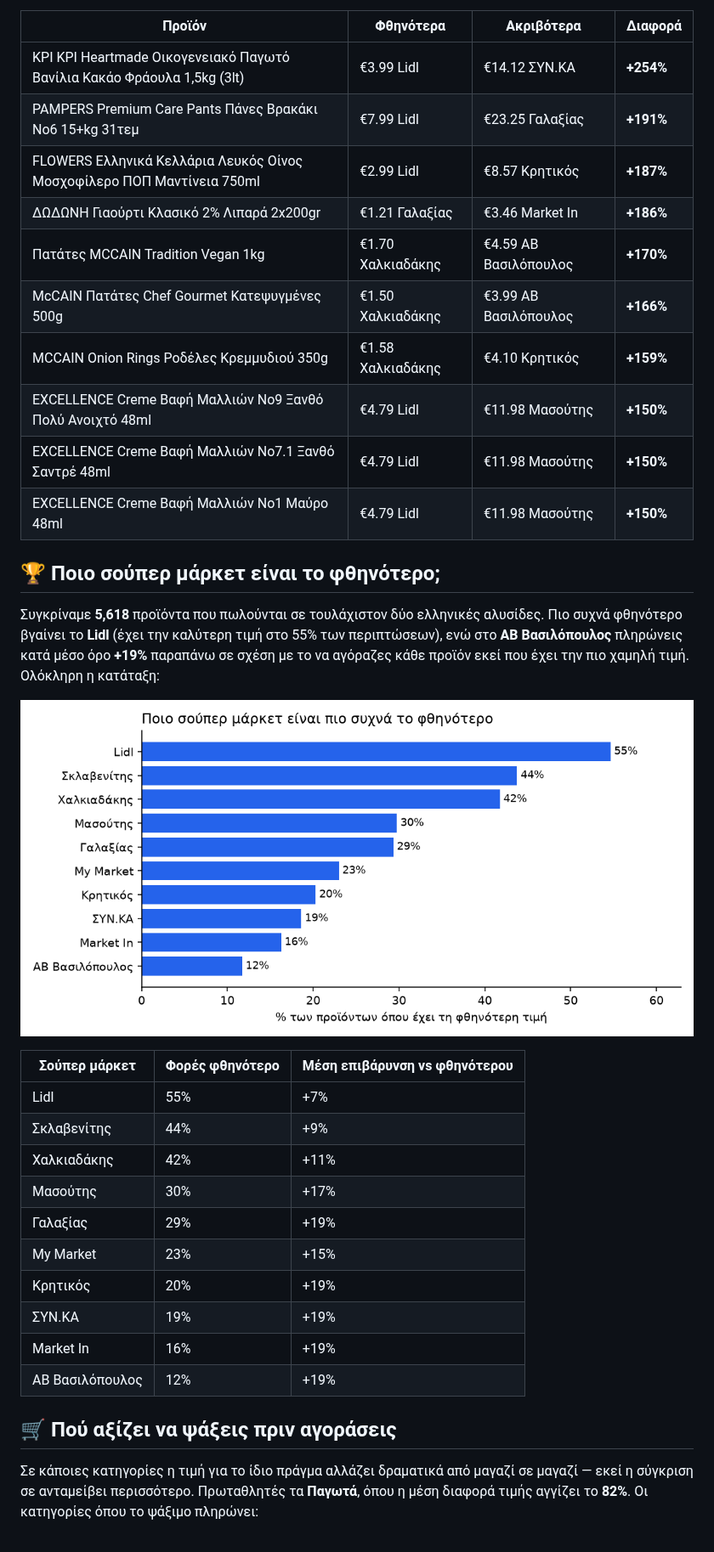
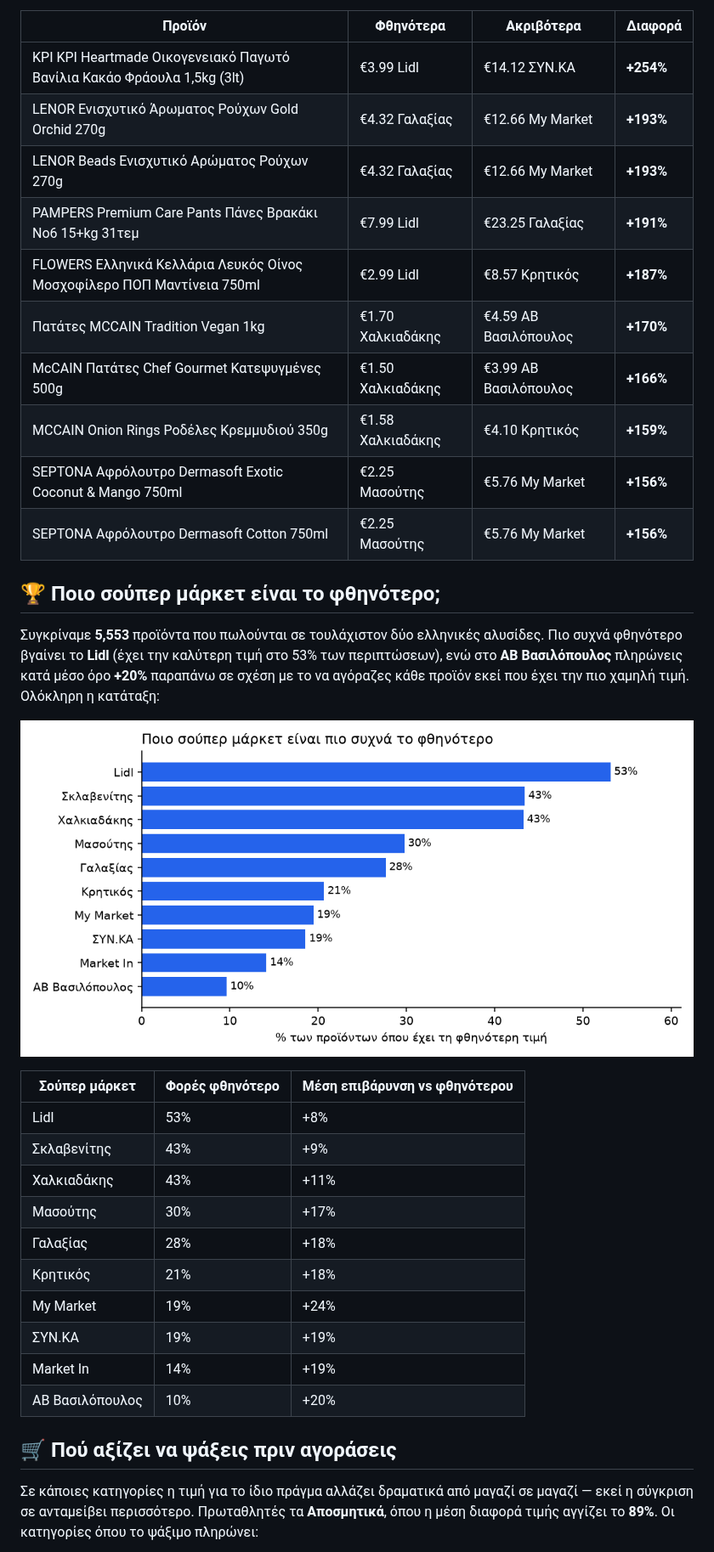
Before and after one commit to spyrosavl/posokanei, a Markdown page: STATS.md, the part around one of its changes. Shown at 85% size. Rendered like a GitHub page; pictures changed too: assets/cheapest.png.

```diff
--- a/STATS.md
+++ b/STATS.md
@@ -11,38 +11,38 @@ _Οι συγκρίσεις μεταξύ σούπερ μάρκετ αφορούν
 | Προϊόν | Φθηνότερα | Ακριβότερα | Διαφορά |
 |---|---|---|---|
 | ΚΡΙ ΚΡΙ Heartmade Οικογενειακό Παγωτό Βανίλια Κακάο Φράουλα 1,5kg (3lt) | €3.99 Lidl | €14.12 ΣΥΝ.ΚΑ | **+254%** |
+| LENOR Ενισχυτικό Άρωματος Ρούχων Gold Orchid 270g | €4.32 Γαλαξίας | €12.66 My Market | **+193%** |
+| LENOR Beads Ενισχυτικό Αρώματος Ρούχων 270g | €4.32 Γαλαξίας | €12.66 My Market | **+193%** |
 | PAMPERS Premium Care Pants Πάνες Βρακάκι No6 15+kg 31τεμ | €7.99 Lidl | €23.25 Γαλαξίας | **+191%** |
 | FLOWERS Ελληνικά Κελλάρια Λευκός Οίνος Μοσχοφίλερο ΠΟΠ Μαντίνεια 750ml | €2.99 Lidl | €8.57 Κρητικός | **+187%** |
-| ΔΩΔΩΝΗ Γιαούρτι Κλασικό 2% Λιπαρά 2x200gr | €1.21 Γαλαξίας | €3.46 Market In | **+186%** |
 | Πατάτες MCCAIN Tradition Vegan 1kg | €1.70 Χαλκιαδάκης | €4.59 ΑΒ Βασιλόπουλος | **+170%** |
 | McCAIN  Πατάτες Chef Gourmet Κατεψυγμένες 500g | €1.50 Χαλκιαδάκης | €3.99 ΑΒ Βασιλόπουλος | **+166%** |
 | MCCAIN  Onion Rings Ροδέλες Κρεμμυδιού 350g | €1.58 Χαλκιαδάκης | €4.10 Κρητικός | **+159%** |
-| EXCELLENCE Creme Βαφή Μαλλιών Νo9 Ξανθό Πολύ Ανοιχτό 48ml | €4.79 Lidl | €11.98 Μασούτης | **+150%** |
-| EXCELLENCE Creme Βαφή Μαλλιών Νo7.1 Ξανθό Σαντρέ 48ml | €4.79 Lidl | €11.98 Μασούτης | **+150%** |
-| EXCELLENCE Creme Βαφή Μαλλιών Νo1 Μαύρο 48ml | €4.79 Lidl | €11.98 Μασούτης | **+150%** |
+| SEPTONA Αφρόλουτρο Dermasoft Exotic Coconut & Mango 750ml | €2.25 Μασούτης | €5.76 My Market | **+156%** |
+| SEPTONA Αφρόλουτρο Dermasoft Cotton 750ml | €2.25 Μασούτης | €5.76 My Market | **+156%** |
 
 ## 🏆 Ποιο σούπερ μάρκετ είναι το φθηνότερο;
 
-Συγκρίναμε **5,618** προϊόντα που πωλούνται σε τουλάχιστον δύο ελληνικές αλυσίδες. Πιο συχνά φθηνότερο βγαίνει το **Lidl** (έχει την καλύτερη τιμή στο 55% των περιπτώσεων), ενώ στο **ΑΒ Βασιλόπουλος** πληρώνεις κατά μέσο όρο **+19%** παραπάνω σε σχέση με το να αγόραζες κάθε προϊόν εκεί που έχει την πιο χαμηλή τιμή. Ολόκληρη η κατάταξη:
+Συγκρίναμε **5,553** προϊόντα που πωλούνται σε τουλάχιστον δύο ελληνικές αλυσίδες. Πιο συχνά φθηνότερο βγαίνει το **Lidl** (έχει την καλύτερη τιμή στο 53% των περιπτώσεων), ενώ στο **ΑΒ Βασιλόπουλος** πληρώνεις κατά μέσο όρο **+20%** παραπάνω σε σχέση με το να αγόραζες κάθε προϊόν εκεί που έχει την πιο χαμηλή τιμή. Ολόκληρη η κατάταξη:
 
 ![Κατάταξη φθηνότερου](assets/cheapest.png)
 
 | Σούπερ μάρκετ | Φορές φθηνότερο | Μέση επιβάρυνση vs φθηνότερου |
 |---|---|---|
-| Lidl | 55% | +7% |
-| Σκλαβενίτης | 44% | +9% |
-| Χαλκιαδάκης | 42% | +11% |
+| Lidl | 53% | +8% |
+| Σκλαβενίτης | 43% | +9% |
+| Χαλκιαδάκης | 43% | +11% |
 | Μασούτης | 30% | +17% |
-| Γαλαξίας | 29% | +19% |
-| My Market | 23% | +15% |
-| Κρητικός | 20% | +19% |
+| Γαλαξίας | 28% | +18% |
+| Κρητικός | 21% | +18% |
+| My Market | 19% | +24% |
 | ΣΥΝ.ΚΑ | 19% | +19% |
-| Market In | 16% | +19% |
-| ΑΒ Βασιλόπουλος | 12% | +19% |
+| Market In | 14% | +19% |
+| ΑΒ Βασιλόπουλος | 10% | +20% |
 
 ## 🛒 Πού αξίζει να ψάξεις πριν αγοράσεις
 
-Σε κάποιες κατηγορίες η τιμή για το ίδιο πράγμα αλλάζει δραματικά από μαγαζί σε μαγαζί — εκεί η σύγκριση σε ανταμείβει περισσότερο. Πρωταθλητές τα **Παγωτά**, όπου η μέση διαφορά τιμής αγγίζει το **82%**. Οι κατηγορίες όπου το ψάξιμο πληρώνει:
+Σε κάποιες κατηγορίες η τιμή για το ίδιο πράγμα αλλάζει δραματικά από μαγαζί σε μαγαζί — εκεί η σύγκριση σε ανταμείβει περισσότερο. Πρωταθλητές τα **Αποσμητικά**, όπου η μέση διαφορά τιμής αγγίζει το **89%**. Οι κατηγορίες όπου το ψάξιμο πληρώνει:
 
 ![Διαφορά ανά κατηγορία](assets/shop_around.png)
 
```
Also changed, not shown: other parts of STATS.md (+27 -27 lines), assets/greece_vs_europe.png, assets/products.png, assets/shop_around.png, 4 other files.
